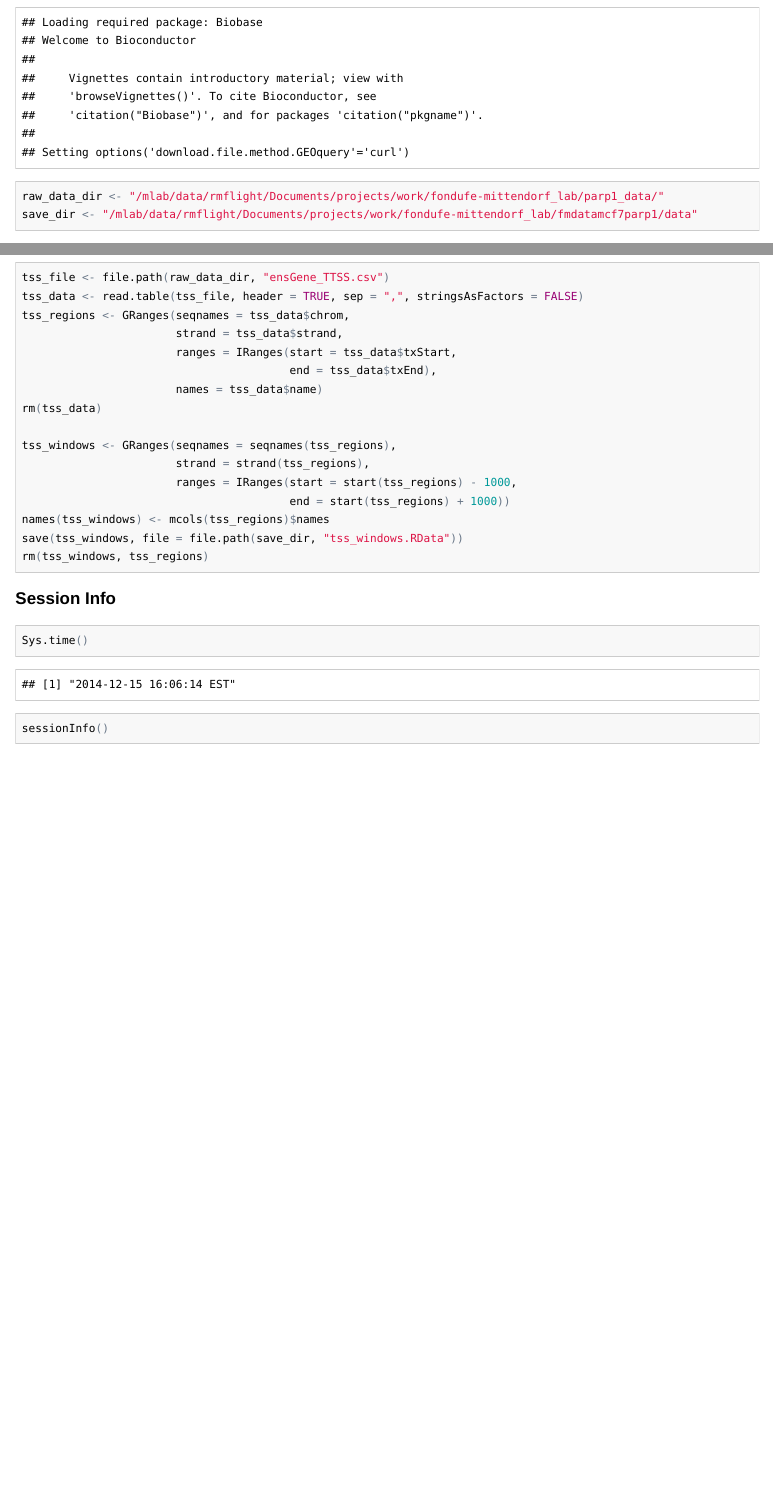
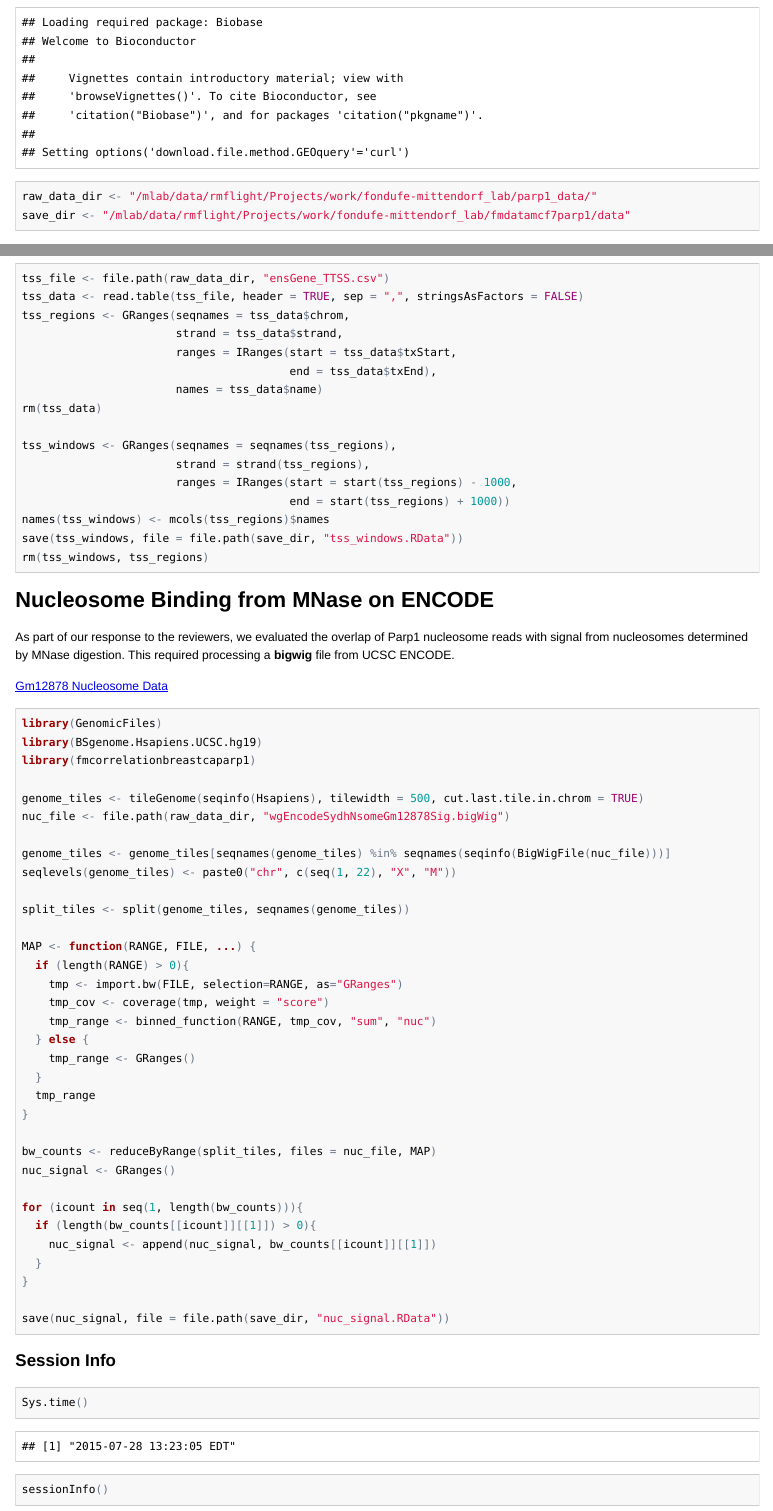
Before and after one commit to rmflight/fmdatabreastcaparp1, an R Markdown document (inst/doc/data_munging.Rmd): the page in a window 1100 px wide, from 1100 px down before the commit and from 1140 px down after it, so that both start at the same text, and a second part further down, joined at a grey line. The pictures show the output file inst/doc/data_munging.html that the author committed with the source, opened offline; long lines of code are wrapped.

Commit message:
updated vignette with nucleosome data

````diff
--- a/inst/doc/data_munging.Rmd
+++ b/inst/doc/data_munging.Rmd
@@ -21,8 +21,8 @@ The original data existed as comma delimited files (one for each chromosome), wi
 library(fmdatabreastcaparp1)
 library(GenomicRanges)
 library(GEOquery)
-raw_data_dir <- "/mlab/data/rmflight/Documents/projects/work/fondufe-mittendorf_lab/parp1_data/"
-save_dir <- "/mlab/data/rmflight/Documents/projects/work/fondufe-mittendorf_lab/fmdatamcf7parp1/data"
+raw_data_dir <- "/mlab/data/rmflight/Projects/work/fondufe-mittendorf_lab/parp1_data/"
+save_dir <- "/mlab/data/rmflight/Projects/work/fondufe-mittendorf_lab/fmdatamcf7parp1/data"
 ```
 
 ### Read in LN4 reads and save as a GenomicRanges
@@ -285,6 +285,49 @@ save(tss_windows, file = file.path(save_dir, "tss_windows.RData"))
 rm(tss_windows, tss_regions)
 ```
 
+## Nucleosome Binding from MNase on ENCODE
+
+As part of our response to the reviewers, we evaluated the overlap of Parp1 nucleosome reads with signal from nucleosomes determined by MNase digestion. This required processing a **bigwig** file from UCSC ENCODE.
+
+[Gm12878 Nucleosome Data](ftp://hgdownload.cse.ucsc.edu/goldenPath/hg19/encodeDCC/wgEncodeSydhNsome/wgEncodeSydhNsomeGm12878Sig.bigWig)
+
+```{r, eval = FALSE}
+library(GenomicFiles)
+library(BSgenome.Hsapiens.UCSC.hg19)
+library(fmcorrelationbreastcaparp1)
+
+genome_tiles <- tileGenome(seqinfo(Hsapiens), tilewidth = 500, cut.last.tile.in.chrom = TRUE)
+nuc_file <- file.path(raw_data_dir, "wgEncodeSydhNsomeGm12878Sig.bigWig")
+
+genome_tiles <- genome_tiles[seqnames(genome_tiles) %in% seqnames(seqinfo(BigWigFile(nuc_file)))]
+seqlevels(genome_tiles) <- paste0("chr", c(seq(1, 22), "X", "M"))
+
+split_tiles <- split(genome_tiles, seqnames(genome_tiles))
+
+MAP <- function(RANGE, FILE, ...) {
+  if (length(RANGE) > 0){
+    tmp <- import.bw(FILE, selection=RANGE, as="GRanges")
+    tmp_cov <- coverage(tmp, weight = "score")
+    tmp_range <- binned_function(RANGE, tmp_cov, "sum", "nuc")
+  } else {
+    tmp_range <- GRanges()
+  }
+  tmp_range
+}
+
+bw_counts <- reduceByRange(split_tiles, files = nuc_file, MAP)
+nuc_signal <- GRanges()
+
+for (icount in seq(1, length(bw_counts))){
+  if (length(bw_counts[[icount]][[1]]) > 0){
+    nuc_signal <- append(nuc_signal, bw_counts[[icount]][[1]])
+  }
+}
+
+save(nuc_signal, file = file.path(save_dir, "nuc_signal.RData"))
+```
+
+
 ### Session Info
 
 ```{r}
````
Also changed, not shown: inst/doc/data_munging.R (+37 -2 lines), inst/doc/data_munging.html, inst/doc/data_munging.Rmd (2 more changed lines).
